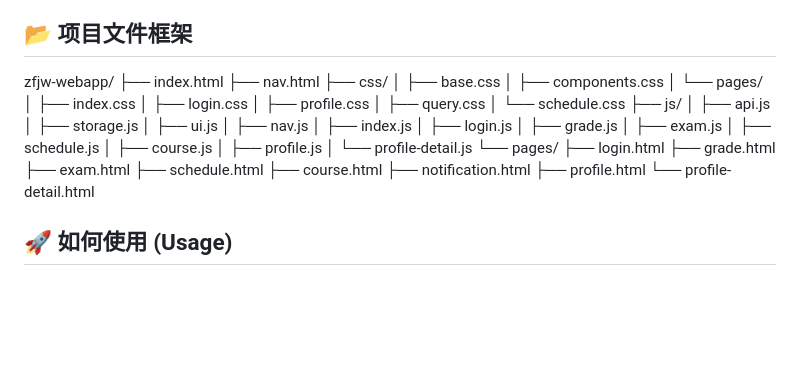
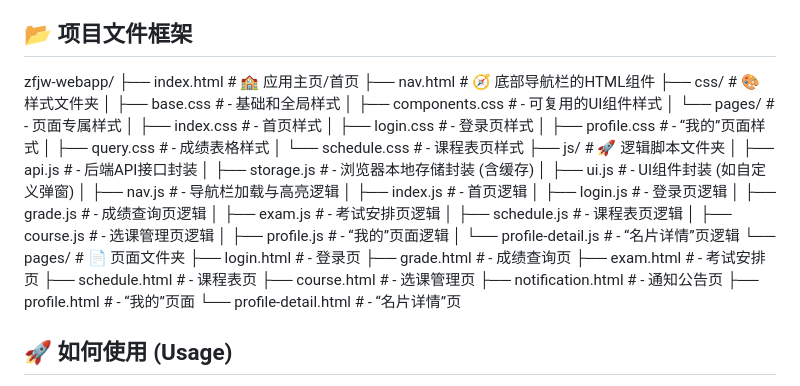
Before and after one commit to osxunn-droid/zfjw-webapp, a Markdown page: README.md, the part around the change. Rendered like a GitHub page; blank space fills up the shorter version.

```diff
--- a/README.md
+++ b/README.md
@@ -30,40 +30,42 @@
     * 底部导航栏设计，在不同功能区之间切换自如。
 
 ## 📂 项目文件框架
+
 zfjw-webapp/
-├── index.html
-├── nav.html
-├── css/
-│   ├── base.css
-│   ├── components.css
-│   └── pages/
-│       ├── index.css
-│       ├── login.css
-│       ├── profile.css
-│       ├── query.css
-│       └── schedule.css
-├── js/
-│   ├── api.js
-│   ├── storage.js
-│   ├── ui.js
-│   ├── nav.js
-│   ├── index.js
-│   ├── login.js
-│   ├── grade.js
-│   ├── exam.js
-│   ├── schedule.js
-│   ├── course.js
-│   ├── profile.js
-│   └── profile-detail.js
-└── pages/
-├── login.html
-├── grade.html
-├── exam.html
-├── schedule.html
-├── course.html
-├── notification.html
-├── profile.html
-└── profile-detail.html
+├── index.html                 # 🏫 应用主页/首页
+├── nav.html                   # 🧭 底部导航栏的HTML组件
+├── css/                       # 🎨 样式文件夹
+│   ├── base.css               #   - 基础和全局样式
+│   ├── components.css         #   - 可复用的UI组件样式
+│   └── pages/                 #   - 页面专属样式
+│       ├── index.css          #   - 首页样式
+│       ├── login.css          #   - 登录页样式
+│       ├── profile.css        #   - “我的”页面样式
+│       ├── query.css          #   - 成绩表格样式
+│       └── schedule.css       #   - 课程表页样式
+├── js/                        # 🚀 逻辑脚本文件夹
+│   ├── api.js                 #   - 后端API接口封装
+│   ├── storage.js             #   - 浏览器本地存储封装 (含缓存)
+│   ├── ui.js                  #   - UI组件封装 (如自定义弹窗)
+│   ├── nav.js                 #   - 导航栏加载与高亮逻辑
+│   ├── index.js               #   - 首页逻辑
+│   ├── login.js               #   - 登录页逻辑
+│   ├── grade.js               #   - 成绩查询页逻辑
+│   ├── exam.js                #   - 考试安排页逻辑
+│   ├── schedule.js            #   - 课程表页逻辑
+│   ├── course.js              #   - 选课管理页逻辑
+│   ├── profile.js             #   - “我的”页面逻辑
+│   └── profile-detail.js      #   - “名片详情”页逻辑
+└── pages/                     # 📄 页面文件夹
+    ├── login.html             #   - 登录页
+    ├── grade.html             #   - 成绩查询页
+    ├── exam.html              #   - 考试安排页
+    ├── schedule.html          #   - 课程表页
+    ├── course.html            #   - 选课管理页
+    ├── notification.html      #   - 通知公告页
+    ├── profile.html           #   - “我的”页面
+    └── profile-detail.html    #   - “名片详情”页
+
 ## 🚀 如何使用 (Usage)
 
 1.  **部署后端**：确保您的 `ZFJW-backend` Python 服务正在运行。
```
